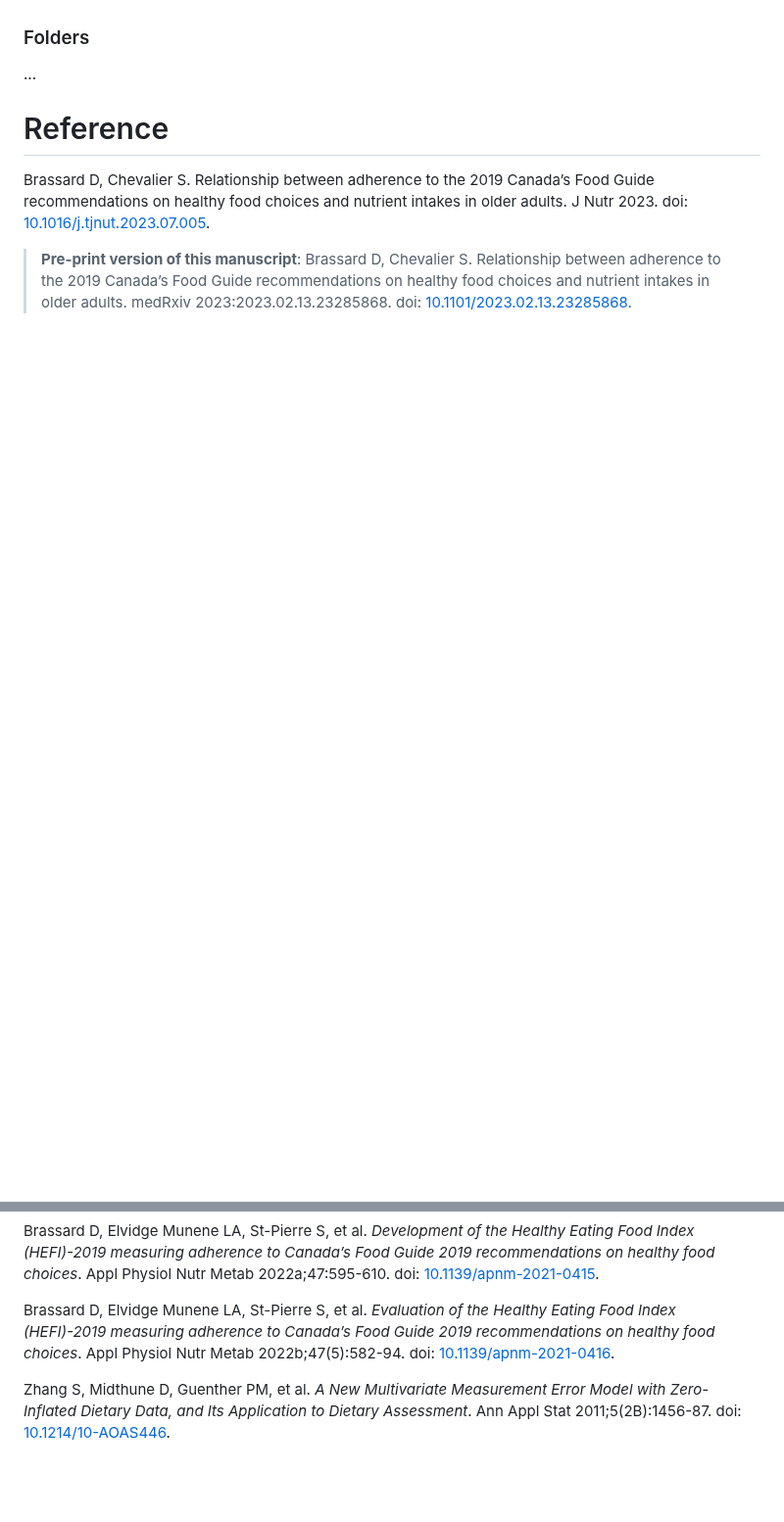
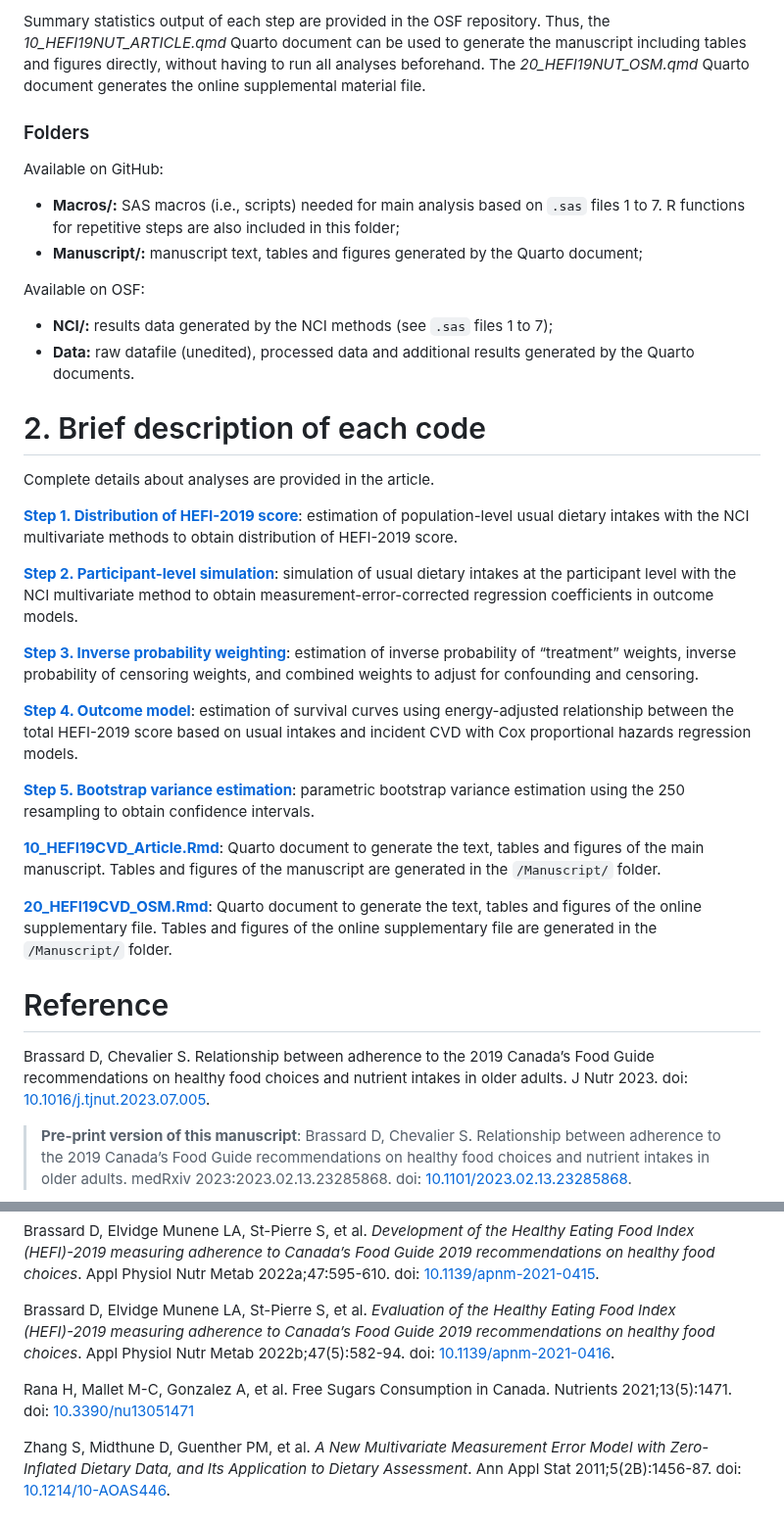
Before and after one commit to didierbrassard/hefi2019_nutrient, a Markdown page: README.md, 2 parts joined by grey strips. Shown at 98% size. GitHub-like rendering; blank space fills up the shorter version.

Commit message:
Update README.md
+flowchart
+expanded details
+updated links

```diff
--- a/README.md
+++ b/README.md
@@ -58,7 +97,67 @@ Summary statistics output of each step are provided.
+Summary statistics output of each step are provided in the OSF
+repository. Thus, the *10_HEFI19NUT_ARTICLE.qmd* Quarto document can be
+used to generate the manuscript including tables and figures directly,
+without having to run all analyses beforehand. The
+*20_HEFI19NUT_OSM.qmd* Quarto document generates the online supplemental
+material file.
 
 ### Folders
 
-...
+Available on GitHub:
+
+- **Macros/:** SAS macros (i.e., scripts) needed for main analysis based
+  on `.sas` files 1 to 7. R functions for repetitive steps are also
+  included in this folder;
+- **Manuscript/:** manuscript text, tables and figures generated by the
+  Quarto document;
+
+Available on OSF:
+
+- **NCI/:** results data generated by the NCI methods (see `.sas` files
+  1 to 7);
+- **Data:** raw datafile (unedited), processed data and additional
+  results generated by the Quarto documents.
+
+# 2. Brief description of each code
+
+Complete details about analyses are provided in the article.
+
+**[Step 1. Distribution of HEFI-2019
+score](01_HEFI19CVD_Usual_intake_distribution.sas)**: estimation of
+population-level usual dietary intakes with the NCI multivariate methods
+to obtain distribution of HEFI-2019 score.
+
+**[Step 2. Participant-level
+simulation](02_HEFI19CVD_Usual_intake_simulation.sas)**: simulation of
+usual dietary intakes at the participant level with the NCI multivariate
+method to obtain measurement-error-corrected regression coefficients in
+outcome models.
+
+**[Step 3. Inverse probability
+weighting](03_HEFI19CVD_Inverse_probability_weighting.sas)**: estimation
+of inverse probability of “treatment” weights, inverse probability of
+censoring weights, and combined weights to adjust for confounding and
+censoring.
+
+**[Step 4. Outcome model](04_HEFI19CVD_Outcome_model.sas)**: estimation
+of survival curves using energy-adjusted relationship between the total
+HEFI-2019 score based on usual intakes and incident CVD with Cox
+proportional hazards regression models.
+
+**[Step 5. Bootstrap variance
+estimation](05_HEFI19CVD_Bootstrap_variance.sas)**: parametric bootstrap
+variance estimation using the 250 resampling to obtain confidence
+intervals.
+
+**[10_HEFI19CVD_Article.Rmd](10_HEFI19CVD_Article.Rmd)**: Quarto
+document to generate the text, tables and figures of the main
+manuscript. Tables and figures of the manuscript are generated in the
+`/Manuscript/` folder.
+
+**[20_HEFI19CVD_OSM.Rmd](20_HEFI19CVD_OSM.Rmd)**: Quarto document to
+generate the text, tables and figures of the online supplementary file.
+Tables and figures of the online supplementary file are generated in the
+`/Manuscript/` folder.
 
 # Reference
 
@@ -85,6 +184,10 @@ Food Guide 2019 recommendations on healthy food choices*. Appl Physiol
 Nutr Metab 2022b;47(5):582-94. doi:
 [10.1139/apnm-2021-0416](https://doi.org/10.1139/apnm-2021-0416).
 
+Rana H, Mallet M-C, Gonzalez A, et al. Free Sugars Consumption in
+Canada. Nutrients 2021;13(5):1471. doi:
+[10.3390/nu13051471](https://doi.org/10.3390/nu13051471)
+
 Zhang S, Midthune D, Guenther PM, et al. *A New Multivariate Measurement
 Error Model with Zero-Inflated Dietary Data, and Its Application to
 Dietary Assessment*. Ann Appl Stat 2011;5(2B):1456-87. doi:
```
Also changed, not shown: other parts of README.md (+55 -16 lines).
